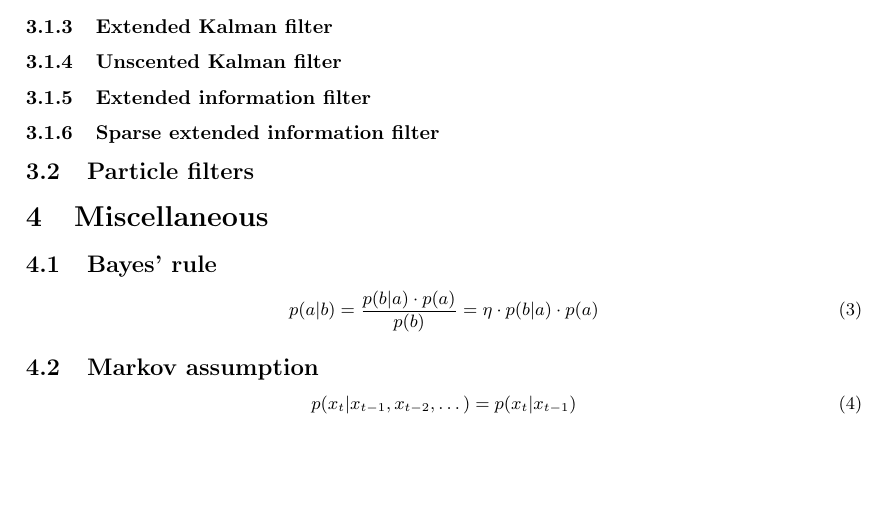
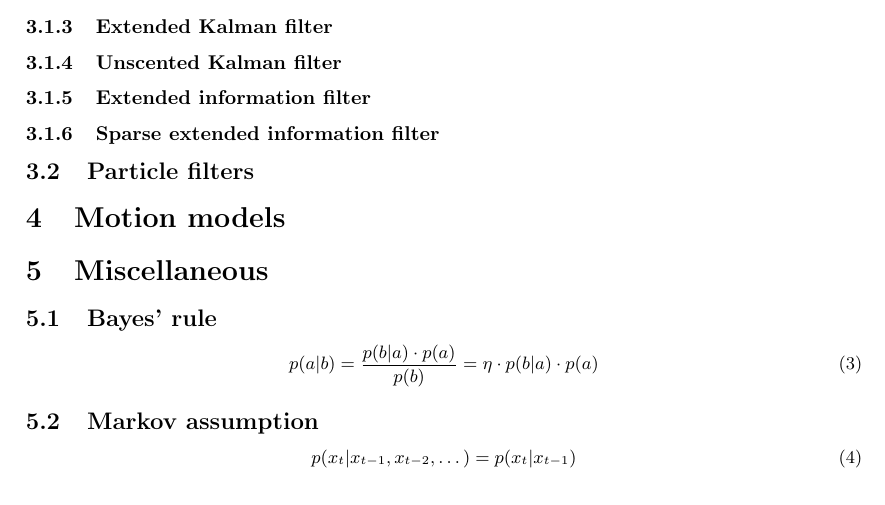
Before and after one commit to mishajw/learning-slam, a LaTeX document (slam-theory/main.tex): part of page 2 of 3, cut so that both start at the same text. Compiled offline with pdfLaTeX.

Commit message:
theory: Add motion models section title

```diff
--- a/slam-theory/main.tex
+++ b/slam-theory/main.tex
@@ -154,6 +154,8 @@ motion and observation models, and some are more performant than others.
 
 \subsection{Particle filters}
 
+\section{Motion models}
+
 \section{Miscellaneous}
 
 \subsection{Bayes' rule}
```
